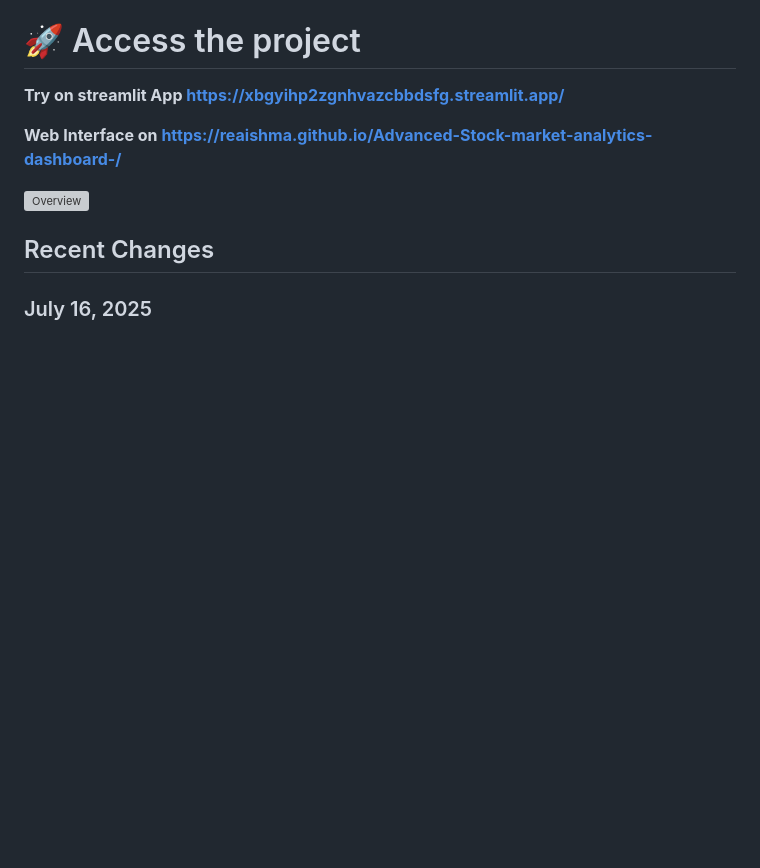
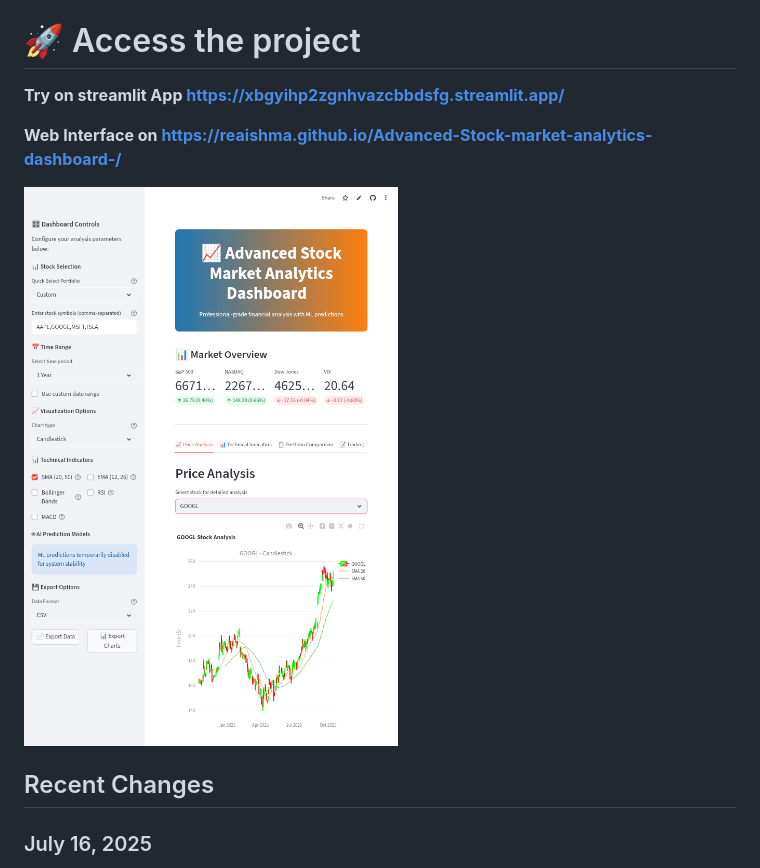
Before and after one commit to Reaishma/Advanced-Stock-market-analytics-dashboard-, a Markdown page: README.md, the part around the change. GitHub-like rendering; blank space fills up the shorter version; grey boxes are pictures that could not be loaded.

```diff
--- a/README.md
+++ b/README.md
@@ -16,7 +16,7 @@ A comprehensive, professional-grade stock market analysis and prediction dashboa
 
 **Web Interface on https://reaishma.github.io/Advanced-Stock-market-analytics-dashboard-/**
 
-![Overview](https://github.com/Reaishma/Advanced-Stock-market-analytics-dashboard-/blob/main/chrome_screenshot_Sep%206%2C%202025%2010_34_57%20AM%20GMT%2B05_30.png)
+![Overview](https://github.com/Reaishma/Advanced-Stock-market-analytics-dashboard-/blob/main/chrome_screenshot_Oct%2016%2C%202025%207_02_04%20AM%20GMT%2B05_30.png)
 
 ## Recent Changes
 
```
